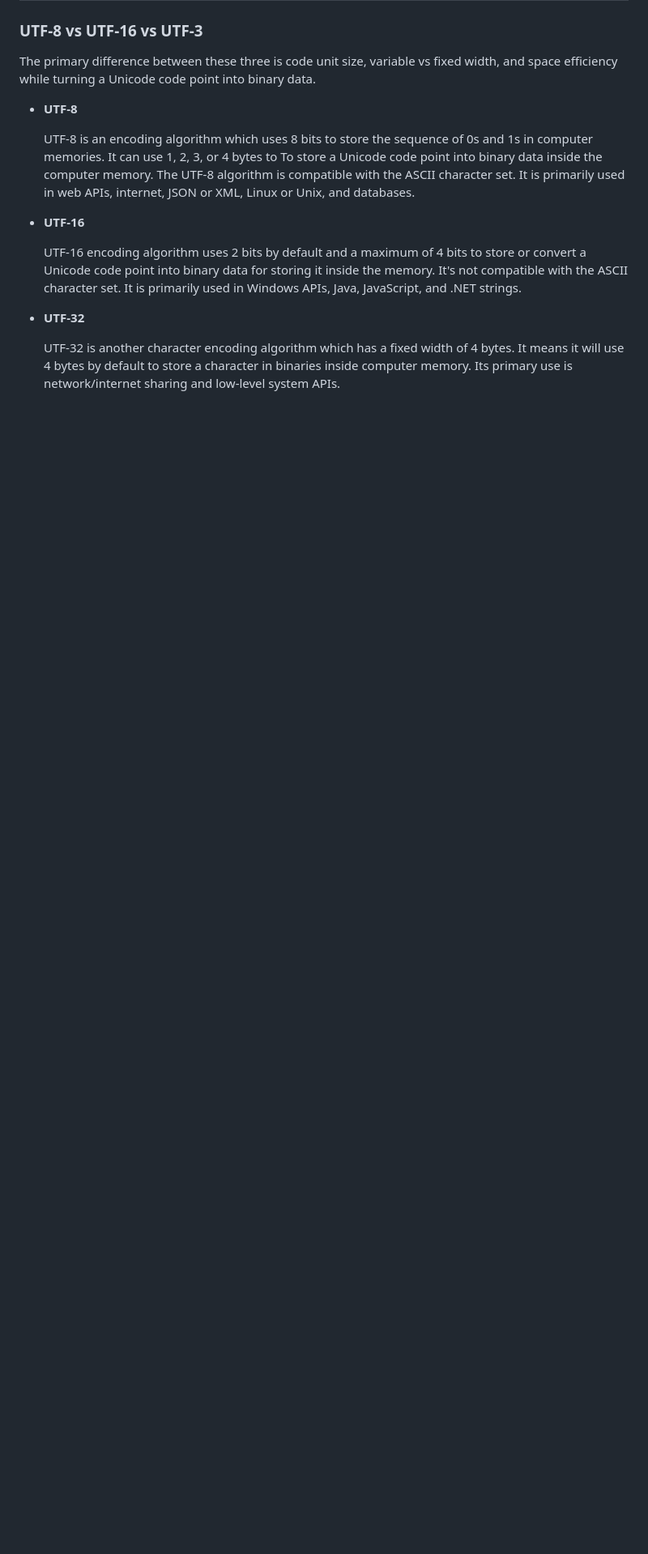
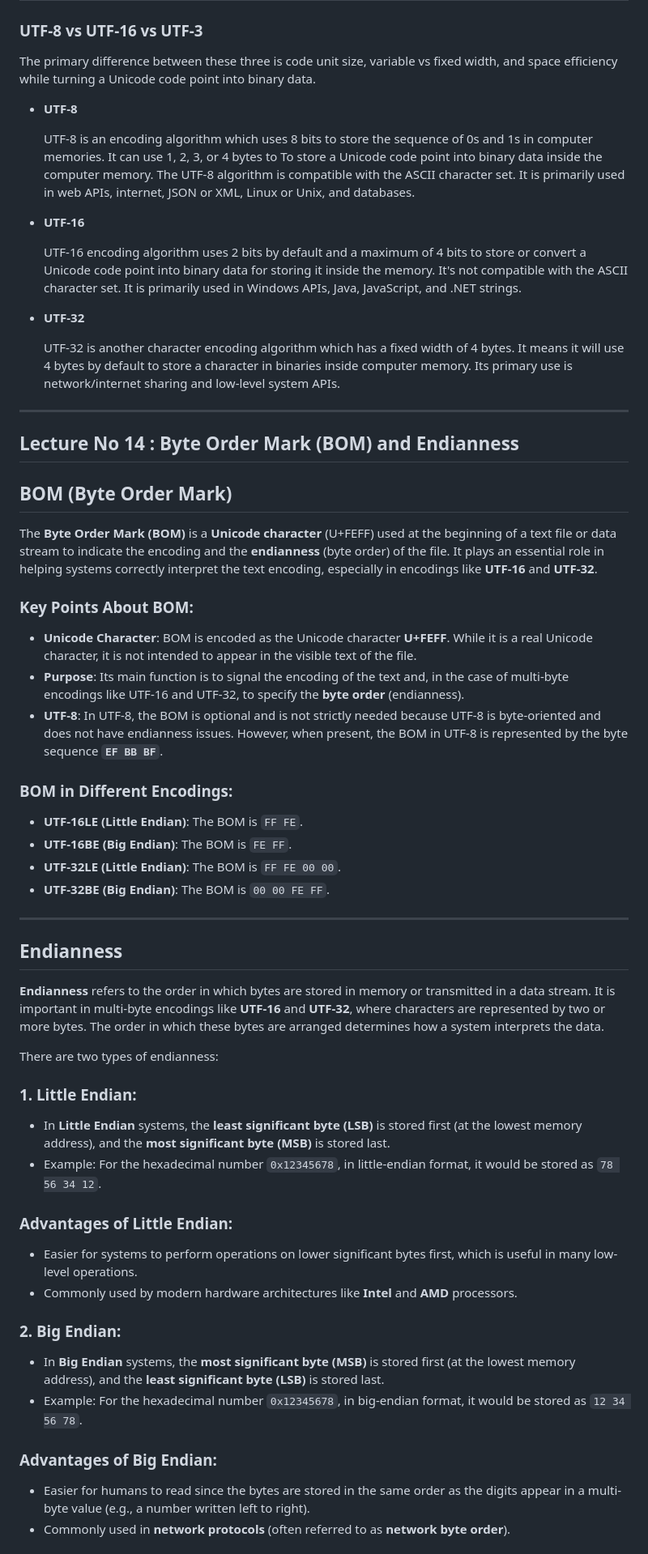
Before and after one commit to Siddharth-taydeS21/Advance-Backend-complete-Full-Stack-Learnings-, a Markdown page: Section_05/Learnings.md, the part around one of its changes. Shown at 81% size. Rendered like a GitHub page; blank space fills up the shorter version.

Commit message:
data computing basics part 3: theory

```diff
--- a/Section_05/Learnings.md
+++ b/Section_05/Learnings.md
@@ -154,3 +154,47 @@ The primary difference between these three is code unit size, variable vs fixed
 - **UTF-32**
 
   UTF-32 is another character encoding algorithm which has a fixed width of 4 bytes. It means it will use 4 bytes by default to store a character in binaries inside computer memory. Its primary use is network/internet sharing and low-level system APIs.
+
+---
+
+
+## Lecture No 14 : Byte Order Mark (BOM) and Endianness
+
+## BOM (Byte Order Mark)
+The **Byte Order Mark (BOM)** is a **Unicode character** (U+FEFF) used at the beginning of a text file or data stream to indicate the encoding and the **endianness** (byte order) of the file. It plays an essential role in helping systems correctly interpret the text encoding, especially in encodings like **UTF-16** and **UTF-32**.
+
+### Key Points About BOM:
+- **Unicode Character**: BOM is encoded as the Unicode character **U+FEFF**. While it is a real Unicode character, it is not intended to appear in the visible text of the file.
+- **Purpose**: Its main function is to signal the encoding of the text and, in the case of multi-byte encodings like UTF-16 and UTF-32, to specify the **byte order** (endianness).
+- **UTF-8**: In UTF-8, the BOM is optional and is not strictly needed because UTF-8 is byte-oriented and does not have endianness issues. However, when present, the BOM in UTF-8 is represented by the byte sequence **`EF BB BF`**.
+
+### BOM in Different Encodings:
+- **UTF-16LE (Little Endian)**: The BOM is `FF FE`.
+- **UTF-16BE (Big Endian)**: The BOM is `FE FF`.
+- **UTF-32LE (Little Endian)**: The BOM is `FF FE 00 00`.
+- **UTF-32BE (Big Endian)**: The BOM is `00 00 FE FF`.
+
+---
+
+## Endianness
+
+**Endianness** refers to the order in which bytes are stored in memory or transmitted in a data stream. It is important in multi-byte encodings like **UTF-16** and **UTF-32**, where characters are represented by two or more bytes. The order in which these bytes are arranged determines how a system interprets the data.
+
+There are two types of endianness:
+
+### 1. Little Endian:
+- In **Little Endian** systems, the **least significant byte (LSB)** is stored first (at the lowest memory address), and the **most significant byte (MSB)** is stored last.
+- Example: For the hexadecimal number `0x12345678`, in little-endian format, it would be stored as `78 56 34 12`.
+
+### Advantages of Little Endian:
+- Easier for systems to perform operations on lower significant bytes first, which is useful in many low-level operations.
+- Commonly used by modern hardware architectures like **Intel** and **AMD** processors.
+
+### 2. Big Endian:
+- In **Big Endian** systems, the **most significant byte (MSB)** is stored first (at the lowest memory address), and the **least significant byte (LSB)** is stored last.
+- Example: For the hexadecimal number `0x12345678`, in big-endian format, it would be stored as `12 34 56 78`.
+
+### Advantages of Big Endian:
+- Easier for humans to read since the bytes are stored in the same order as the digits appear in a multi-byte value (e.g., a number written left to right).
+- Commonly used in **network protocols** (often referred to as **network byte order**).
+
```
Also changed, not shown: other parts of Section_05/Learnings.md (+19 -0 lines).
